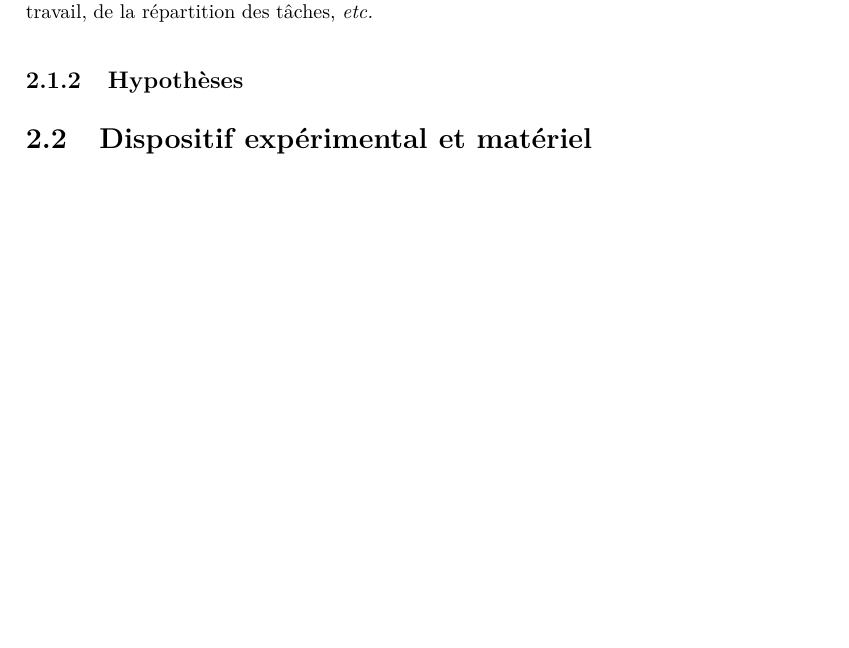
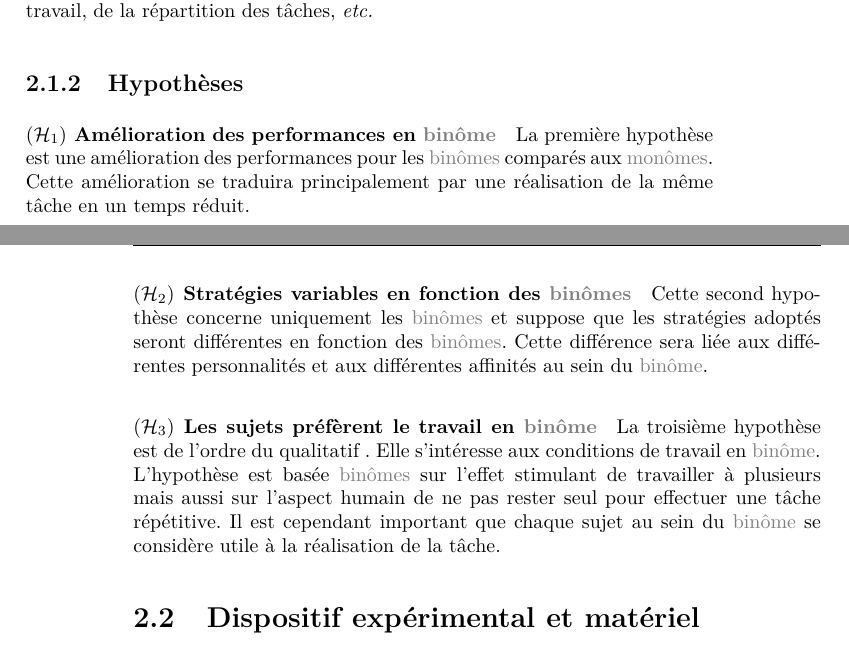
Before and after one commit to simard/These, a LaTeX thesis (main.tex): part of page 17 of 41 before the commit and two parts of pages 17 and 18 of 41 after it, the two joined at a grey line, cut so that both start at the same text, the shorter picture padded with empty space. The pictures show the PDF file Thesis.pdf that the author committed with the source.

Commit message:
Add hypothesis for experimentation 1
Add the three hypothesis for the first experimentation:
- Improvement of performances
- Variables strategies depending on pairs
- Participants enjoy working in pair

Add the hypothesis in the resume table.

```diff
--- a/main.tex
+++ b/main.tex
@@ -87,6 +87,20 @@
 					Le travail en \myglos{glo-Binome} permettra de mettre en avant différentes stratégies de travail discriminées en fonction de la communication, des espaces de travail, de la répartition des tâches, \myetc
 				\end{mysubsection}
 				\begin{mysubsection}{Hypothèses}
+					\begin{myparagraph}{\myhypothesis{1} Amélioration des performances en \myglos{glo-Binome}}
+						La première hypothèse est une amélioration des performances pour les \myglos*{glo-Binome} comparés aux \myglos*{glo-Monome}.
+						Cette amélioration se traduira principalement par une réalisation de la même tâche en un temps réduit.
+					\end{myparagraph}
+					\begin{myparagraph}{\myhypothesis{2} Stratégies variables en fonction des \myglos*{glo-Binome}}
+						Cette second hypothèse concerne uniquement les \myglos*{glo-Binome} et suppose que les stratégies adoptés seront différentes en fonction des \myglos*{glo-Binome}.
+						Cette différence sera liée aux différentes personnalités et aux différentes affinités au sein du \myglos{glo-Binome}.
+					\end{myparagraph}
+					\begin{myparagraph}{\myhypothesis{3} Les sujets préfèrent le travail en \myglos{glo-Binome}}
+						La troisième hypothèse est de l'ordre du qualitatif .
+						Elle s'intéresse aux conditions de travail en \myglos{glo-Binome}.
+						L'hypothèse est basée \myglos*{glo-Binome} sur l'effet stimulant de travailler à plusieurs mais aussi sur l'aspect humain de ne pas rester seul pour effectuer une tâche répétitive.
+						Il est cependant important que chaque sujet au sein du \myglos{glo-Binome} se considère utile à la réalisation de la tâche.
+					\end{myparagraph}
 				\end{mysubsection}
 			\end{mysection}
 			\begin{mysection}{Dispositif expérimental et matériel}
```
Also changed, not shown: mymacro.tex (+1 -1 lines), Thesis.pdf, main.tex (14 more changed lines). Lines whose indentation alone changed are shown as unchanged.
